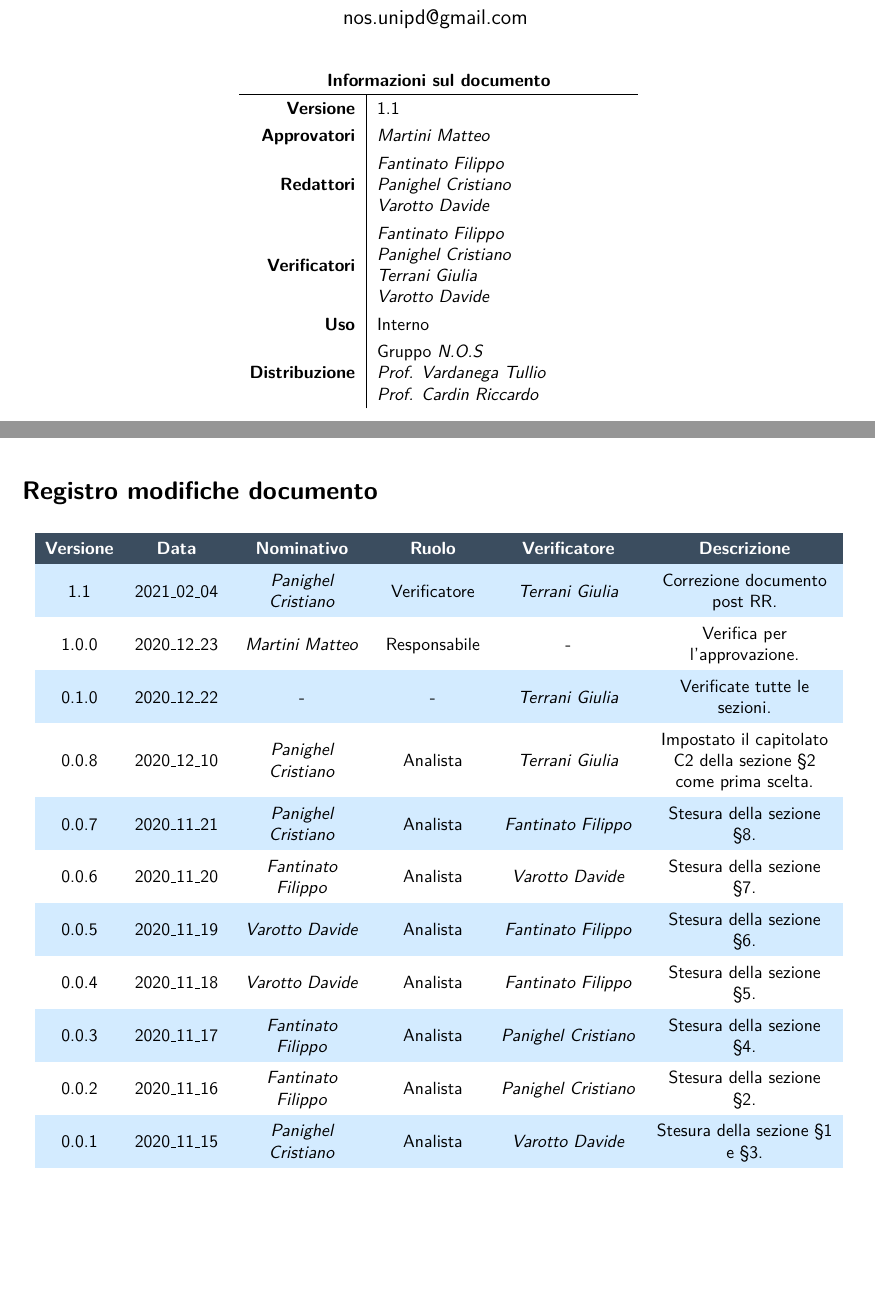
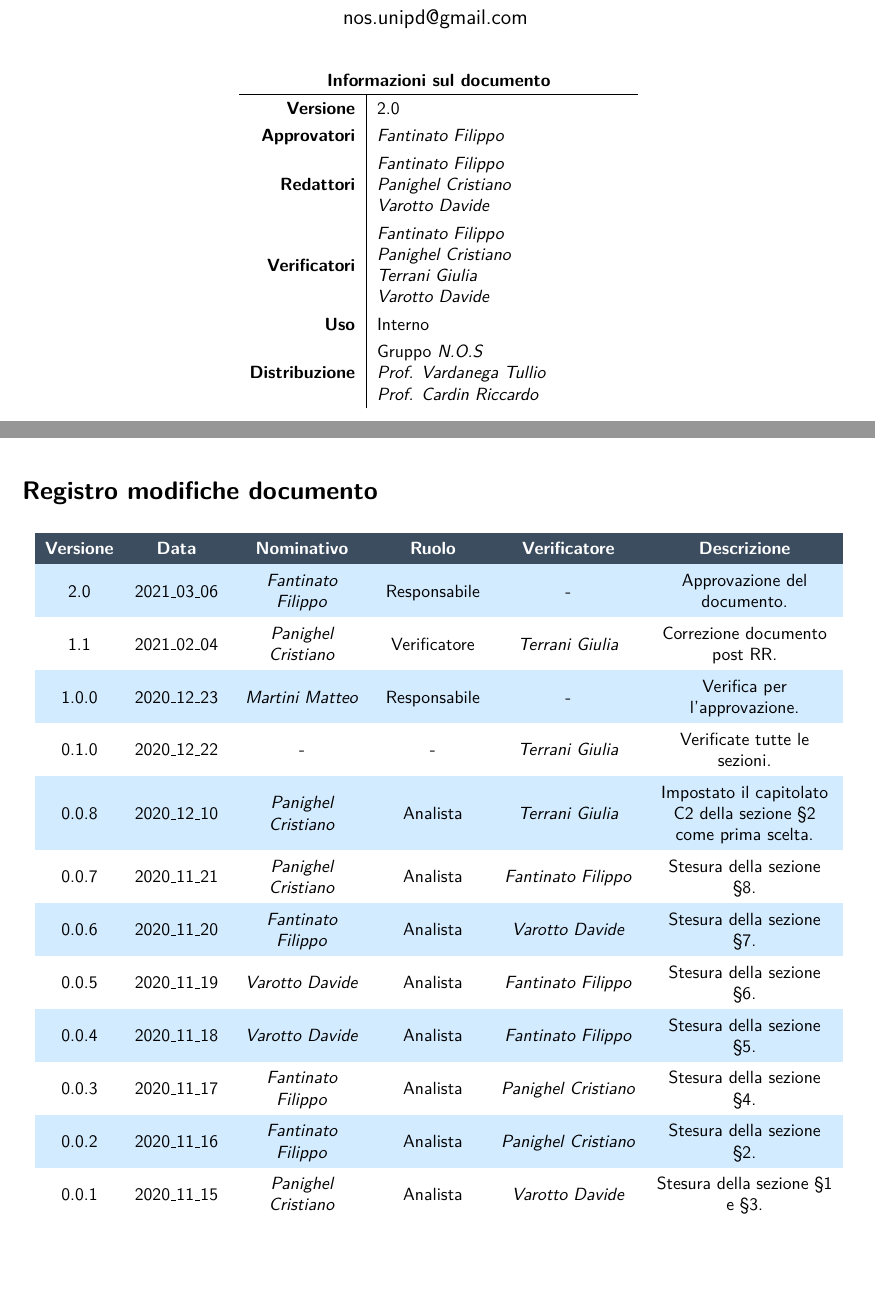
Before and after one commit to NotOnlyStudents/Documentazione, a LaTeX document (DocumentiInterni/StudioDiFattibilita/StudioDiFattibilita_v2.0.tex, which reads DocumentiInterni/StudioDiFattibilita/Sezioni/Comandi.tex, DocumentiInterni/StudioDiFattibilita/Sezioni/RegistroModifiche.tex): two parts of pages 1 and 2 of 19, joined at a grey line, cut so that both start at the same text. Compiled offline with pdfLaTeX.

Commit message:
Fix documentazione

```diff
--- a/DocumentiInterni/StudioDiFattibilita/Sezioni/Comandi.tex
+++ b/DocumentiInterni/StudioDiFattibilita/Sezioni/Comandi.tex
@@ -4,7 +4,7 @@
 
 \newcommand{\Verificatori}{\FF \newline \PC \newline \TG \newline \VD}
 
-\newcommand{\Approvatore}{\MM}
+\newcommand{\Approvatore}{\FF}
 
 \newcommand{\Distribuzione}{Gruppo \Gruppo \newline \VT \newline \CR}
 
@@ -14,4 +14,4 @@
 
 \newcommand{\pathimg}{../../Immagini/N.O.S.jpg}
 
-\newcommand{\Versionedoc}{1.1}
+\newcommand{\Versionedoc}{2.0}
--- a/DocumentiInterni/StudioDiFattibilita/Sezioni/RegistroModifiche.tex
+++ b/DocumentiInterni/StudioDiFattibilita/Sezioni/RegistroModifiche.tex
@@ -1,4 +1,7 @@
 \registroModifiche{
+
+	2.0 & 2021\_03\_06 & \FF\ & Responsabile & - & Approvazione del documento.\\
+
     1.1 & 2021\_02\_04 & \PC\ & Verificatore & \TG\ & Correzione documento post RR.\\
 
     1.0.0 & 2020\_12\_23 & \MM\ & Responsabile & - & Verifica per l'approvazione.\\
```
Also changed, not shown: DocumentiPubblici/Lettere/RP/LetteraRP.tex (+1 -1 lines), DocumentiPubblici/PianoDiProgetto/Sezioni/RegistroModifiche.tex (+1 -1 lines), DocumentiPubblici/PianoDiQualifica/Sezioni/Comandi.tex (+0 -1 lines), DocumentiPubblici/PianoDiQualifica/Sezioni/Miglioramento.tex (+1 -1 lines), DocumentiPubblici/PianoDiQualifica/Sezioni/RegistroModifiche.tex (+1 -1 lines), DocumentiInterni/StudioDiFattibilita/StudioDiFattibilita_v2.0.tex (renamed from DocumentiInterni/StudioDiFattibilita/StudioDiFattibilita_v1.1.tex), DocumentiPubblici/AnalisiDeiRequisiti/AnalisiDeiRequisiti_v2.0.tex (renamed from DocumentiPubblici/AnalisiDeiRequisiti/AnalisiDeiRequisiti_v1.14.tex), DocumentiPubblici/PianoDiQualifica/PianoDiQualifica_v2.0.tex (renamed from DocumentiPubblici/PianoDiQualifica/PianoDiQualifica_v1.4.tex).
